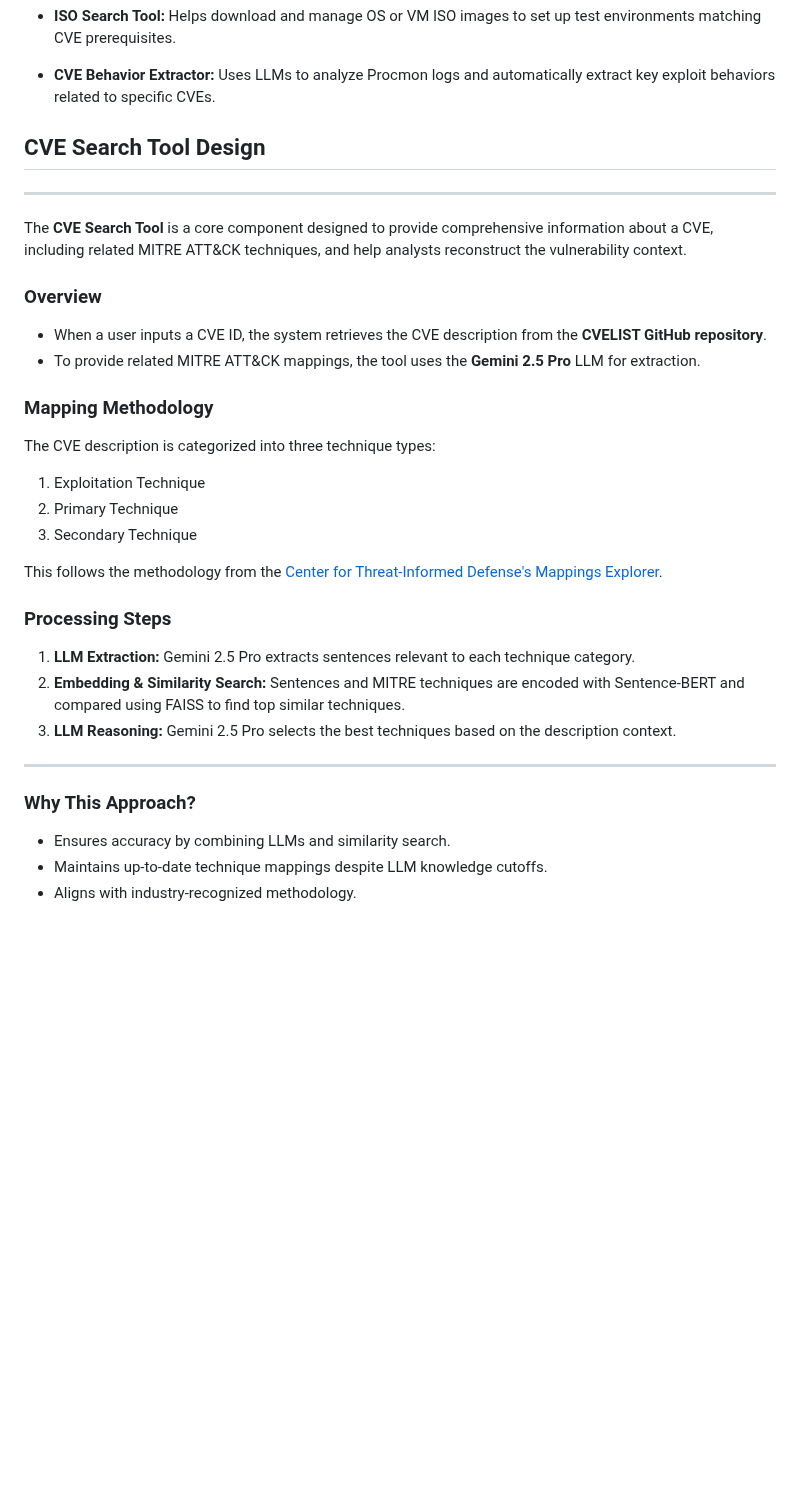
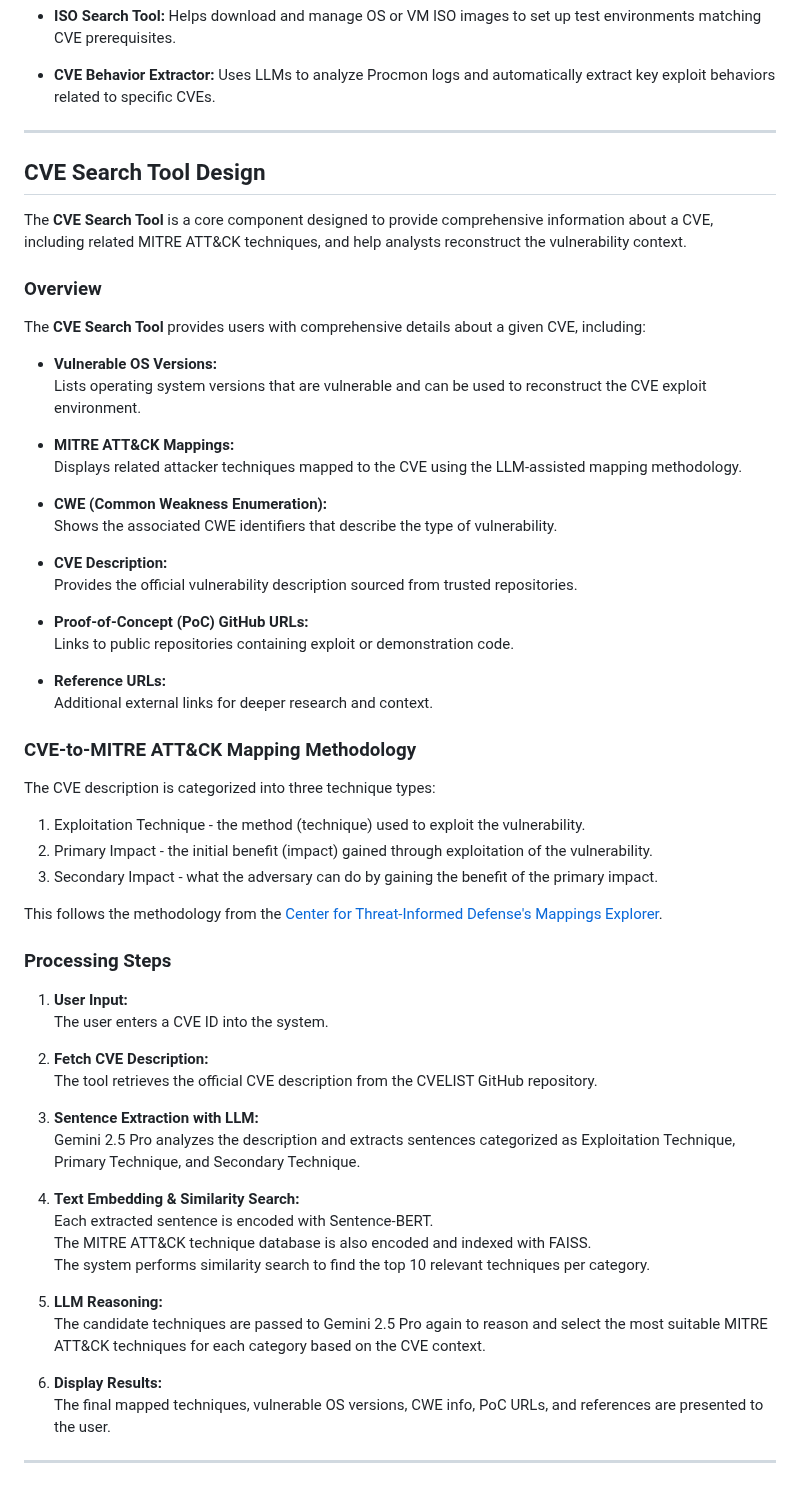
Before and after one commit to Wong-Kai-Xian/CVE_Threat_Intelligence_Toolkit, a Markdown page: README.md, the part around the change. Drawn GitHub-style; blank space fills up the shorter version.

```diff
--- a/README.md
+++ b/README.md
@@ -40,38 +40,63 @@ The system consists of several key tools designed to simplify CVE analysis and s
 
 - **CVE Behavior Extractor:** Uses LLMs to analyze Procmon logs and automatically extract key exploit behaviors related to specific CVEs.
 
+---
 
 ## CVE Search Tool Design
-
----
 
 The **CVE Search Tool** is a core component designed to provide comprehensive information about a CVE, including related MITRE ATT&CK techniques, and help analysts reconstruct the vulnerability context.
 
 ### Overview
+The **CVE Search Tool** provides users with comprehensive details about a given CVE, including:
 
-- When a user inputs a CVE ID, the system retrieves the CVE description from the **CVELIST GitHub repository**.
-- To provide related MITRE ATT&CK mappings, the tool uses the **Gemini 2.5 Pro** LLM for extraction.
+- **Vulnerable OS Versions:**
+  Lists operating system versions that are vulnerable and can be used to reconstruct the CVE exploit environment.
 
-### Mapping Methodology
+- **MITRE ATT&CK Mappings:**
+  Displays related attacker techniques mapped to the CVE using the LLM-assisted mapping methodology.
+
+- **CWE (Common Weakness Enumeration):**
+  Shows the associated CWE identifiers that describe the type of vulnerability.
+
+- **CVE Description:**
+  Provides the official vulnerability description sourced from trusted repositories.
+
+- **Proof-of-Concept (PoC) GitHub URLs:**
+  Links to public repositories containing exploit or demonstration code.
+
+- **Reference URLs:**
+  Additional external links for deeper research and context.
+
+### CVE-to-MITRE ATT&CK Mapping Methodology
 
 The CVE description is categorized into three technique types:
 
-1. Exploitation Technique
-2. Primary Technique
-3. Secondary Technique
+1. Exploitation Technique - the method (technique) used to exploit the vulnerability.
+2. Primary Impact - the initial benefit (impact) gained through exploitation of the vulnerability.
+3. Secondary Impact - what the adversary can do by gaining the benefit of the primary impact.
 
 This follows the methodology from the [Center for Threat-Informed Defense's Mappings Explorer](https://center-for-threat-informed-defense.github.io/mappings-explorer/about/methodology/cve-methodology/).
 
 ### Processing Steps
 
-1. **LLM Extraction:** Gemini 2.5 Pro extracts sentences relevant to each technique category.
-2. **Embedding & Similarity Search:** Sentences and MITRE techniques are encoded with Sentence-BERT and compared using FAISS to find top similar techniques.
-3. **LLM Reasoning:** Gemini 2.5 Pro selects the best techniques based on the description context.
+1. **User Input:**
+   The user enters a CVE ID into the system.
+
+2. **Fetch CVE Description:**
+   The tool retrieves the official CVE description from the CVELIST GitHub repository.
+
+3. **Sentence Extraction with LLM:**
+   Gemini 2.5 Pro analyzes the description and extracts sentences categorized as Exploitation Technique, Primary Technique, and Secondary Technique.
+
+4. **Text Embedding & Similarity Search:**
+   Each extracted sentence is encoded with Sentence-BERT.
+   The MITRE ATT&CK technique database is also encoded and indexed with FAISS.
+   The system performs similarity search to find the top 10 relevant techniques per category.
+
+5. **LLM Reasoning:**
+   The candidate techniques are passed to Gemini 2.5 Pro again to reason and select the most suitable MITRE ATT&CK techniques for each category based on the CVE context.
+
+6. **Display Results:**
+   The final mapped techniques, vulnerable OS versions, CWE info, PoC URLs, and references are presented to the user.
 
 ---
-
-### Why This Approach?
-
-- Ensures accuracy by combining LLMs and similarity search.
-- Maintains up-to-date technique mappings despite LLM knowledge cutoffs.
-- Aligns with industry-recognized methodology.
```
